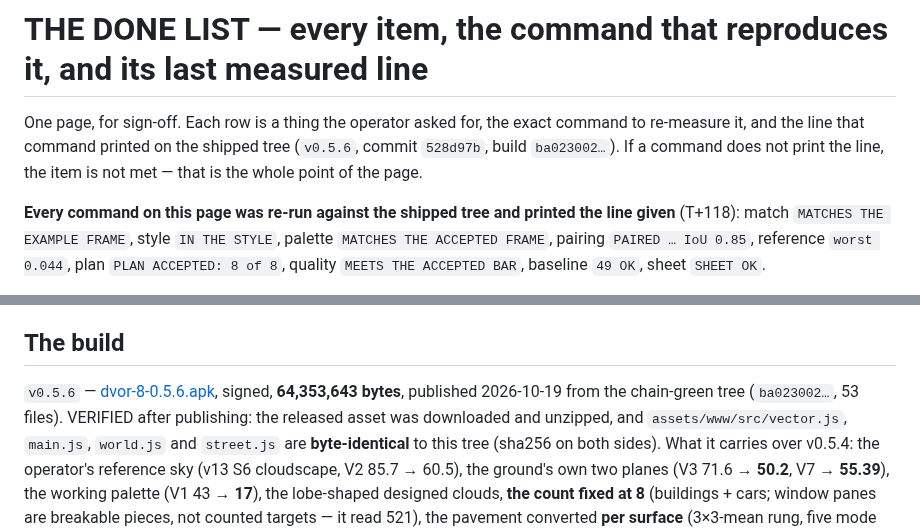
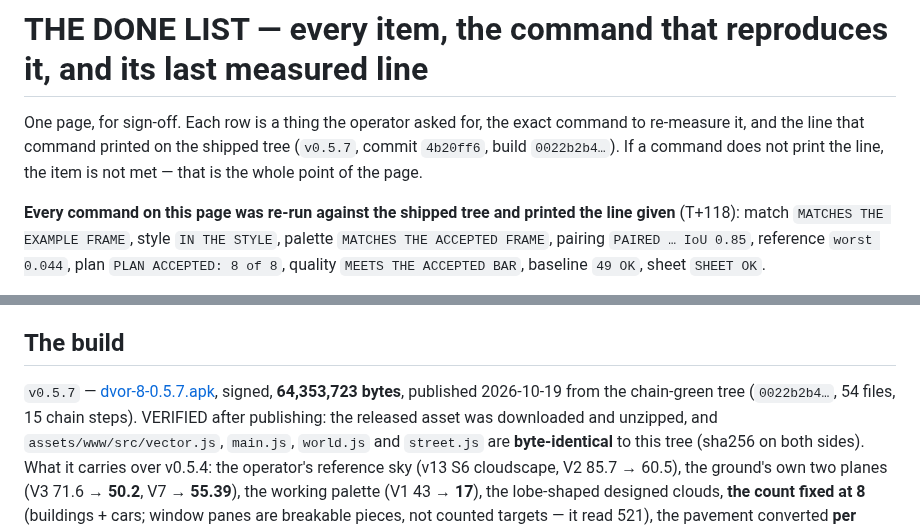
Before and after one commit to bezgolovyponch/dvor-8, a Markdown page: docs/DONE-EVIDENCE.md, 2 parts joined by grey strips. Rendered like a GitHub page.

Commit message:
DONE-EVIDENCE: v0.5.7 shipped (64,353,723 bytes, build 0022b2b4, 15 chain steps, packaged code byte-identical)

```diff
--- a/docs/DONE-EVIDENCE.md
+++ b/docs/DONE-EVIDENCE.md
@@ -1,7 +1,7 @@
 # THE DONE LIST — every item, the command that reproduces it, and its last measured line
 
 One page, for sign-off. Each row is a thing the operator asked for, the exact command to re-measure it, and the line
-that command printed on the shipped tree (`v0.5.6`, commit `528d97b`, build `ba023002…`). If a command does not print the line, the item is
+that command printed on the shipped tree (`v0.5.7`, commit `4b20ff6`, build `0022b2b4…`). If a command does not print the line, the item is
 not met — that is the whole point of the page.
 
 **Every command on this page was re-run against the shipped tree and printed the line given** (T+118): match `MATCHES
@@ -41,8 +41,8 @@ browser is `/tmp/chrome-nosandbox.sh` (Chrome's inner sandbox cannot start insid
 
 ## The build
 
-`v0.5.6` — [dvor-8-0.5.6.apk](https://github.com/bezgolovyponch/dvor-8/releases/download/v0.5.6/dvor-8-0.5.6.apk), signed,
-**64,353,643 bytes**, published 2026-10-19 from the chain-green tree (`ba023002…`, 53 files). VERIFIED after publishing:
+`v0.5.7` — [dvor-8-0.5.7.apk](https://github.com/bezgolovyponch/dvor-8/releases/download/v0.5.7/dvor-8-0.5.7.apk), signed,
+**64,353,723 bytes**, published 2026-10-19 from the chain-green tree (`0022b2b4…`, 54 files, 15 chain steps). VERIFIED after publishing:
 the released asset was downloaded and unzipped, and `assets/www/src/vector.js`, `main.js`, `world.js` and `street.js`
 are **byte-identical** to this tree (sha256 on both sides). What it carries over v0.5.4: the operator's reference sky
 (v13 S6 cloudscape, V2 85.7 → 60.5), the ground's own two planes (V3 71.6 → **50.2**, V7 → **55.39**), the working
```
